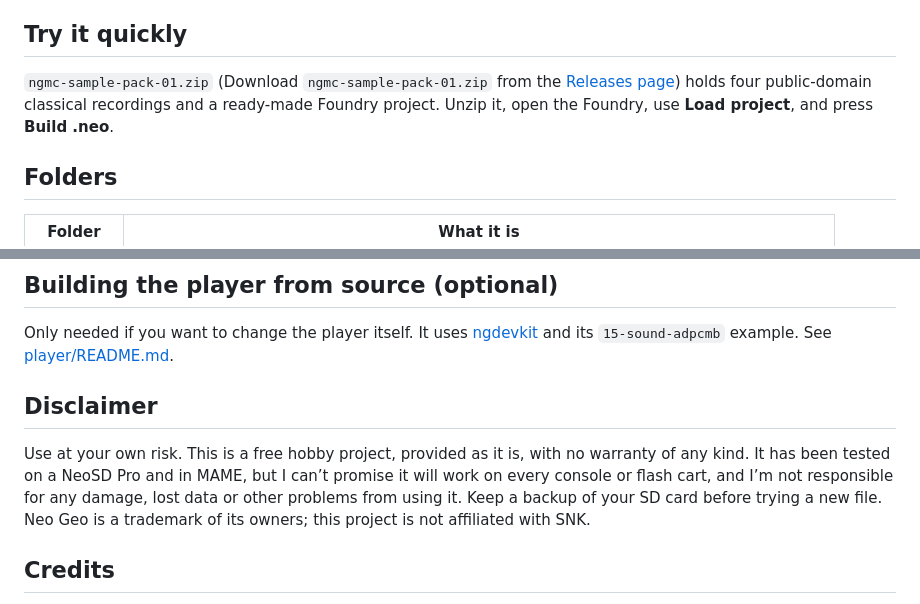
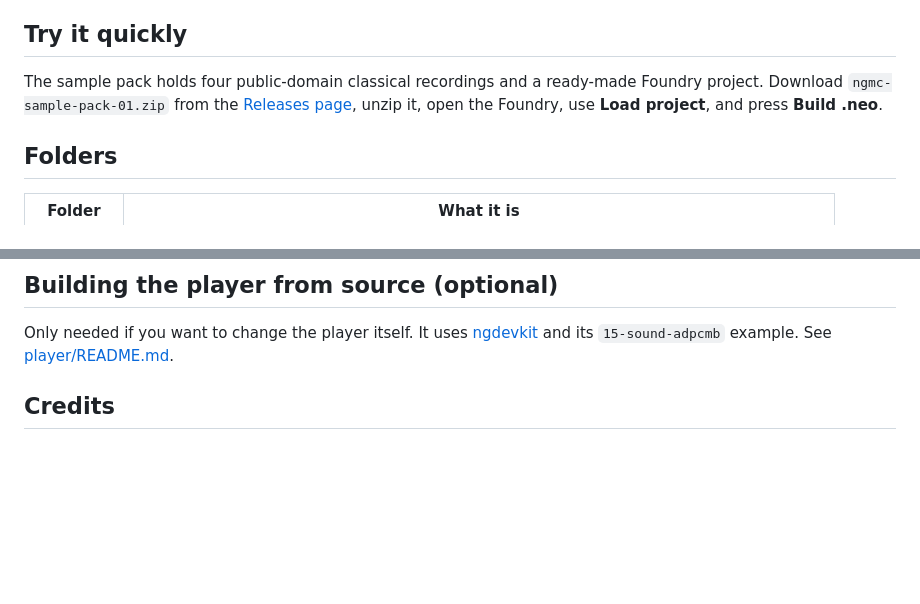
Before and after one commit to theSEGAshop/neo-geo-media-centre, a Markdown page: README.md, 2 parts joined by grey strips. Drawn GitHub-style; blank space fills up the shorter version.

```diff
--- a/README.md
+++ b/README.md
@@ -27,7 +27,7 @@ The player is built into the Foundry. See [docs/HOWTO.txt](docs/HOWTO.txt) for t
 
 ## Try it quickly
 
-`ngmc-sample-pack-01.zip` (Download `ngmc-sample-pack-01.zip` from the [Releases page](https://github.com/thesegashop/neo-geo-media-centre/releases)) holds four public-domain classical recordings and a ready-made Foundry project. Unzip it, open the Foundry, use **Load project**, and press **Build .neo**.
+The sample pack holds four public-domain classical recordings and a ready-made Foundry project. Download `ngmc-sample-pack-01.zip` from the [Releases page](https://github.com/thesegashop/neo-geo-media-centre/releases), unzip it, open the Foundry, use **Load project**, and press **Build .neo**.
 
 ## Folders
 
@@ -40,10 +40,6 @@ The player is built into the Foundry. See [docs/HOWTO.txt](docs/HOWTO.txt) for t
 ## Building the player from source (optional)
 
 Only needed if you want to change the player itself. It uses [ngdevkit](https://github.com/dciabrin/ngdevkit) and its `15-sound-adpcmb` example. See [player/README.md](player/README.md).
-
-## Disclaimer
-
-Use at your own risk. This is a free hobby project, provided as it is, with no warranty of any kind. It has been tested on a NeoSD Pro and in MAME, but I can’t promise it will work on every console or flash cart, and I’m not responsible for any damage, lost data or other problems from using it. Keep a backup of your SD card before trying a new file. Neo Geo is a trademark of its owners; this project is not affiliated with SNK.
 
 ## Credits
 
```
